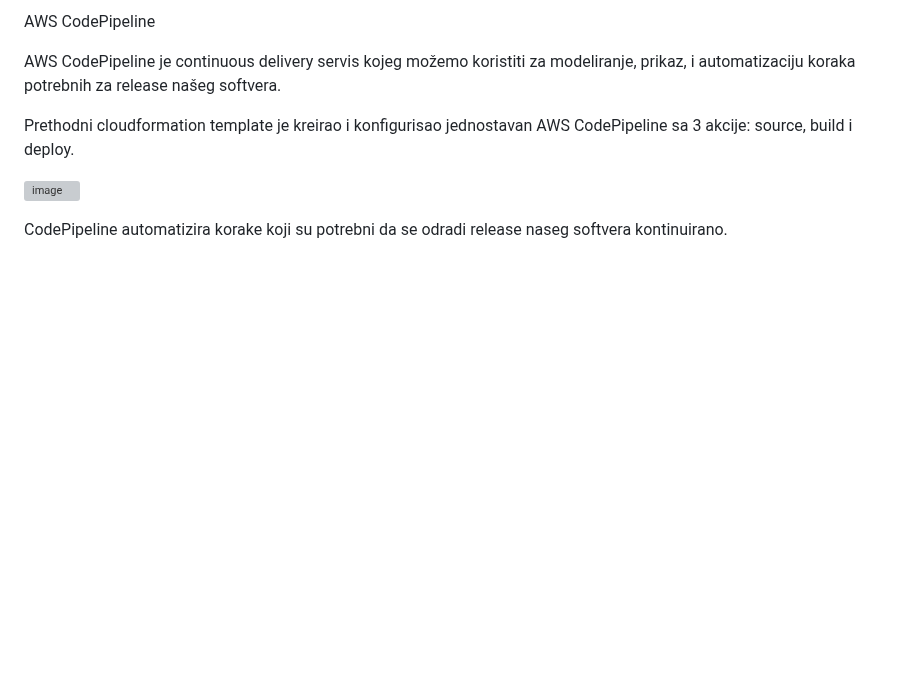
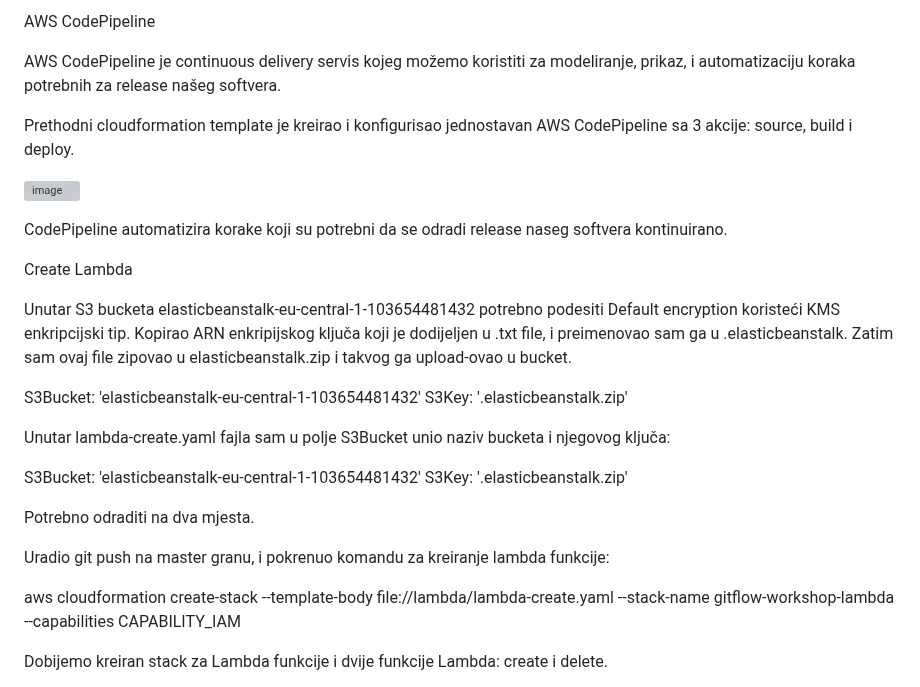
Before and after one commit to farisduda/Faris-Cakal-devops-mentorship, a Markdown page: week-13/git-flow workshop.md, the part around one of its changes. Drawn GitHub-style; blank space fills up the shorter version; grey boxes are pictures that could not be loaded.

```diff
--- a/week-13/git-flow workshop.md
+++ b/week-13/git-flow workshop.md
@@ -218,3 +218,32 @@ Prethodni cloudformation template je kreirao i konfigurisao jednostavan AWS Code
 
 
 CodePipeline automatizira korake koji su potrebni da se odradi release naseg softvera kontinuirano.
+
+
+
+Create Lambda
+
+Unutar S3 bucketa elasticbeanstalk-eu-central-1-103654481432 potrebno podesiti Default encryption koristeći KMS enkripcijski tip.
+Kopirao ARN enkripijskog ključa koji je dodijeljen u .txt file, i preimenovao sam ga u .elasticbeanstalk.
+Zatim sam ovaj file zipovao u elasticbeanstalk.zip i takvog ga upload-ovao u bucket.
+
+S3Bucket: 'elasticbeanstalk-eu-central-1-103654481432'
+S3Key: '.elasticbeanstalk.zip'
+
+Unutar lambda-create.yaml fajla sam u polje S3Bucket unio naziv bucketa i njegovog ključa:
+
+S3Bucket: 'elasticbeanstalk-eu-central-1-103654481432'
+S3Key: '.elasticbeanstalk.zip'
+
+Potrebno odraditi na dva mjesta.
+
+Uradio git push na master granu, i pokrenuo komandu za kreiranje lambda funkcije:
+
+
+aws cloudformation create-stack --template-body file://lambda/lambda-create.yaml --stack-name gitflow-workshop-lambda --capabilities CAPABILITY_IAM
+
+
+Dobijemo kreiran stack za Lambda funkcije i dvije funkcije Lambda: create i delete.
+
+
+
```
Also changed, not shown: other parts of week-13/git-flow workshop.md (+5 -0 lines).
